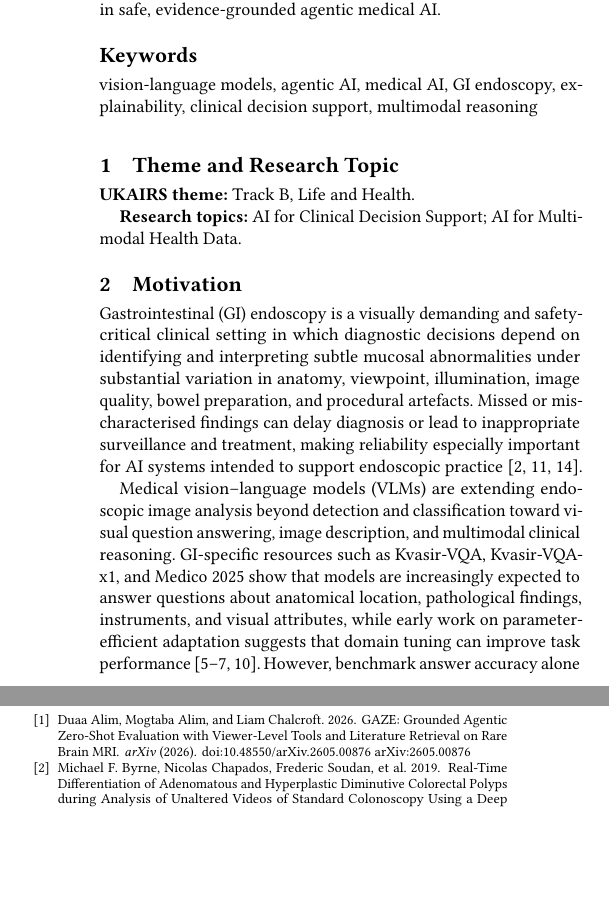
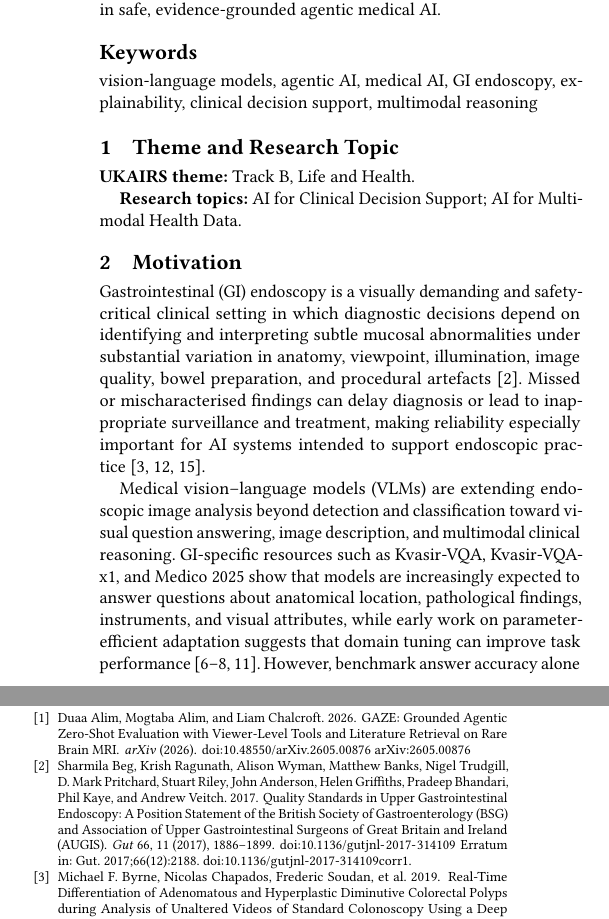
Before and after one commit to dizza01/VLM, a LaTeX paper (ukairs_emerging_research/main.tex, which reads ukairs_emerging_research/references.bib): two parts of the columns of pages 1 and 2 of 3, joined at a grey line, cut so that both start at the same text, the shorter picture padded with empty space. Compiled offline with pdfLaTeX.

Commit message:
update motivation

```diff
--- a/ukairs_emerging_research/main.tex
+++ b/ukairs_emerging_research/main.tex
@@ -45,7 +45,7 @@ Medical vision-language models (VLMs) are able to answer questions about clinica
 
 \section{Motivation}
 
-Gastrointestinal (GI) endoscopy is a visually demanding and safety-critical clinical setting in which diagnostic decisions depend on identifying and interpreting subtle mucosal abnormalities under substantial variation in anatomy, viewpoint, illumination, image quality, bowel preparation, and procedural artefacts. Missed or mischaracterised findings can delay diagnosis or lead to inappropriate surveillance and treatment, making reliability especially important for AI systems intended to support endoscopic practice~\cite{byrne2019real,wang2019real,repici2020efficacy}.
+Gastrointestinal (GI) endoscopy is a visually demanding and safety-critical clinical setting in which diagnostic decisions depend on identifying and interpreting subtle mucosal abnormalities under substantial variation in anatomy, viewpoint, illumination, image quality, bowel preparation, and procedural artefacts~\cite{beg2017quality}. Missed or mischaracterised findings can delay diagnosis or lead to inappropriate surveillance and treatment, making reliability especially important for AI systems intended to support endoscopic practice~\cite{byrne2019real,wang2019real,repici2020efficacy}.
 
 Medical vision--language models (VLMs) are extending endoscopic image analysis beyond detection and classification toward visual question answering, image description, and multimodal clinical reasoning. GI-specific resources such as Kvasir-VQA, Kvasir-VQA-x1, and Medico 2025 show that models are increasingly expected to answer questions about anatomical location, pathological findings, instruments, and visual attributes, while early work on parameter-efficient adaptation suggests that domain tuning can improve task performance~\cite{gautam2024kvasirvqa,gautam2025kvasirvqa,gautam2025medico,peter2026parameterefficient}. However, benchmark answer accuracy alone is insufficient to establish clinical reliability. Medical LVLMs remain vulnerable to hallucination, and interpretability work shows that plausible explanations, attention maps, or rationales do not necessarily reflect the evidence that causally influenced a prediction~\cite{chang2025medheval,jacovi2020faithfully,jain2019attention,wiegreffe2019attention}. A model may therefore produce the expected answer without basing it on clinically relevant visual evidence or following a valid diagnostic reasoning process.
 
--- a/ukairs_emerging_research/references.bib
+++ b/ukairs_emerging_research/references.bib
@@ -0,0 +1,7 @@
+@article{beg2017quality,
+  author = {Beg, Sharmila and Ragunath, Krish and Wyman, Alison and Banks, Matthew and Trudgill, Nigel and Pritchard, D. Mark and Riley, Stuart and Anderson, John and Griffiths, Helen and Bhandari, Pradeep and Kaye, Phil and Veitch, Andrew},
+  title = {{Quality Standards in Upper Gastrointestinal Endoscopy: A Position Statement of the British Society of Gastroenterology (BSG) and Association of Upper Gastrointestinal Surgeons of Great Britain and Ireland (AUGIS)}},
+  journal = {Gut},
+  year = {2017},
+  volume = {66},
+  number = {11},
@@ -1,3 +12,6 @@
+  note = {Erratum in: Gut. 2017;66(12):2188. doi:10.1136/gutjnl-2017-314109corr1}
+}
+
 @article{byrne2019real,
   author = {Byrne, Michael F. and Chapados, Nicolas and Soudan, Frederic and others},
   title = {{Real-Time Differentiation of Adenomatous and Hyperplastic Diminutive Colorectal Polyps during Analysis of Unaltered Videos of Standard Colonoscopy Using a Deep Learning Model}},
```
Also changed, not shown: ukairs_emerging_research/references.bib (4 more changed lines).
